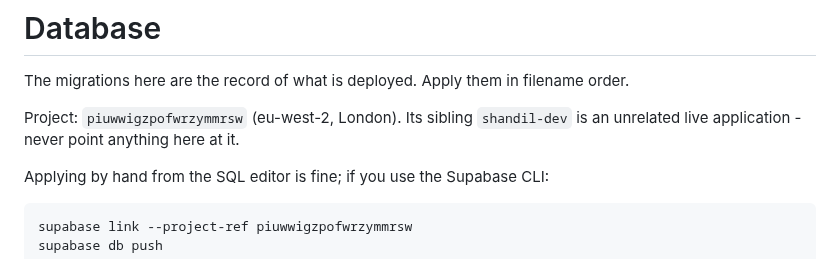
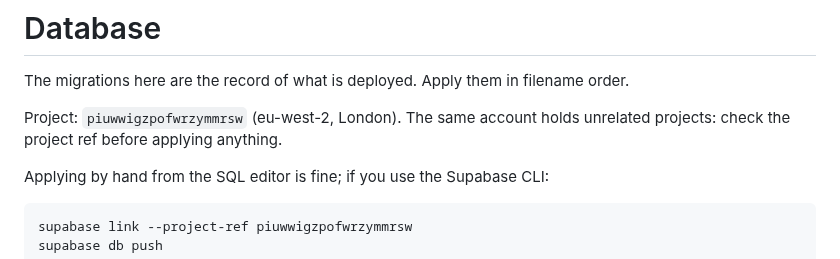
Before and after one commit to LogicVibe0518/stratum, a Markdown page: supabase/README.md, the part around the change. Drawn GitHub-style.

```diff
--- a/supabase/README.md
+++ b/supabase/README.md
@@ -2,8 +2,8 @@
 
 The migrations here are the record of what is deployed. Apply them in filename order.
 
-Project: `piuwwigzpofwrzymmrsw` (eu-west-2, London). Its sibling `shandil-dev` is an
-unrelated live application - never point anything here at it.
+Project: `piuwwigzpofwrzymmrsw` (eu-west-2, London). The same account holds unrelated
+projects: check the project ref before applying anything.
 
 Applying by hand from the SQL editor is fine; if you use the Supabase CLI:
 
```
Also changed, not shown: README.md (+2 -0 lines), assets/fonts/LICENSES.md (+4 -2 lines), docs/images/editor.jpg (added), 4 other files.
